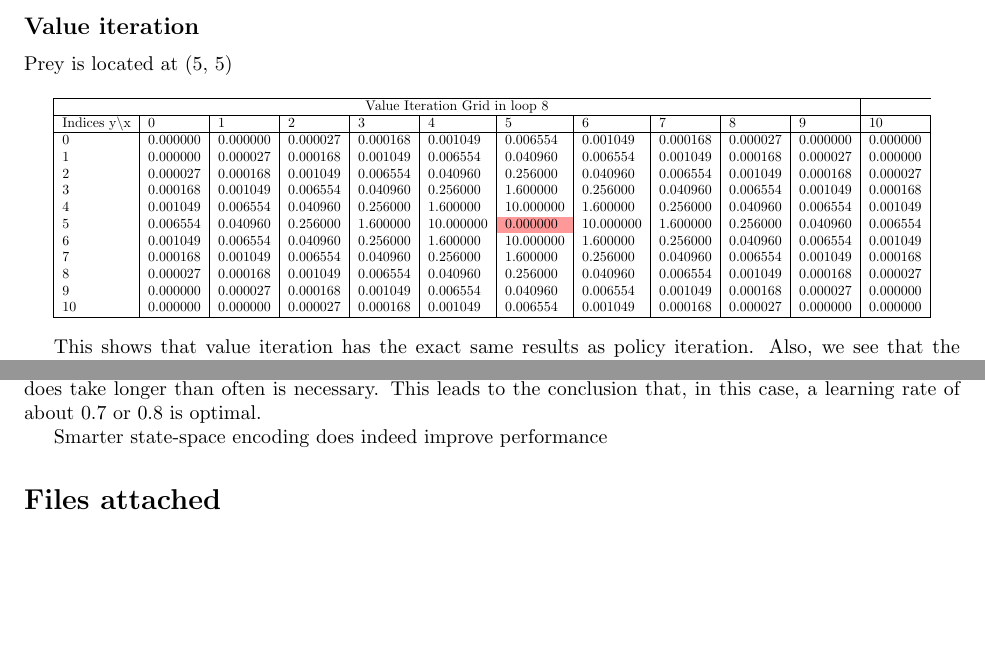
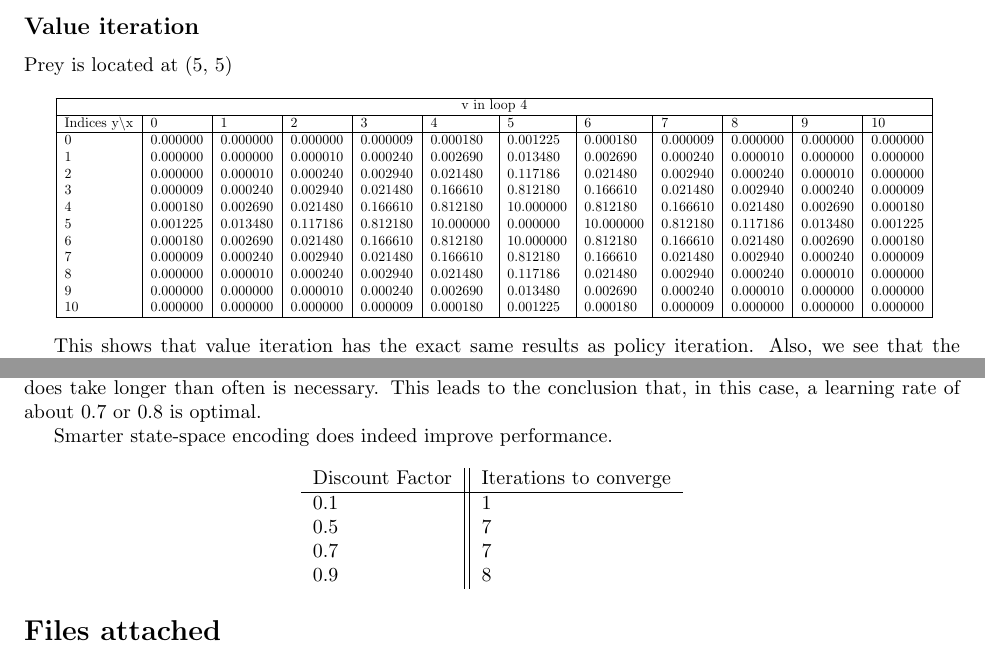
Before and after one commit to sagieske/AA1, a LaTeX problem sheet (one/Assignment1_Group4.tex): two parts of pages 7 and 8 of 8, joined at a grey line, cut so that both start at the same text, the shorter picture padded with empty space. Compiled offline with pdfLaTeX.

Commit message:
value iteration table added

```diff
--- a/one/Assignment1_Group4.tex
+++ b/one/Assignment1_Group4.tex
@@ -257,25 +258,24 @@ Prey is located at (5, 5)
 \scalebox{0.7}{
 \begin{tabular}{ |l | l | l | l | l | l | l | l | l | l | l | l|}
 \hline
-\multicolumn{11}{|c|}{Value Iteration Grid  in loop 8}\\
+\multicolumn{12}{|c|}{v in loop 4}\\
 \hline
 Indices y\textbackslash x &0 & 1 & 2 & 3 & 4 & 5 & 6 & 7 & 8 & 9 & 10 \\
 
 \hline
-0 & 0.000000 & 0.000000 & 0.000027 & 0.000168 & 0.001049 & 0.006554 & 0.001049 & 0.000168 & 0.000027 & 0.000000 & 0.000000 \\
-1 & 0.000000 & 0.000027 & 0.000168 & 0.001049 & 0.006554 & 0.040960 & 0.006554 & 0.001049 & 0.000168 & 0.000027 & 0.000000 \\
-2 & 0.000027 & 0.000168 & 0.001049 & 0.006554 & 0.040960 & 0.256000 & 0.040960 & 0.006554 & 0.001049 & 0.000168 & 0.000027 \\
-3 & 0.000168 & 0.001049 & 0.006554 & 0.040960 & 0.256000 & 1.600000 & 0.256000 & 0.040960 & 0.006554 & 0.001049 & 0.000168 \\
-4 & 0.001049 & 0.006554 & 0.040960 & 0.256000 & 1.600000 & 10.000000 & 1.600000 & 0.256000 & 0.040960 & 0.006554 & 0.001049 \\
-5 & 0.006554 & 0.040960 & 0.256000 & 1.600000 & 10.000000 & \cellcolor{red!40}0.000000 & 10.000000 & 1.600000 & 0.256000 & 0.040960 & 0.006554 \\
-6 & 0.001049 & 0.006554 & 0.040960 & 0.256000 & 1.600000 & 10.000000 & 1.600000 & 0.256000 & 0.040960 & 0.006554 & 0.001049 \\
-7 & 0.000168 & 0.001049 & 0.006554 & 0.040960 & 0.256000 & 1.600000 & 0.256000 & 0.040960 & 0.006554 & 0.001049 & 0.000168 \\
-8 & 0.000027 & 0.000168 & 0.001049 & 0.006554 & 0.040960 & 0.256000 & 0.040960 & 0.006554 & 0.001049 & 0.000168 & 0.000027 \\
-9 & 0.000000 & 0.000027 & 0.000168 & 0.001049 & 0.006554 & 0.040960 & 0.006554 & 0.001049 & 0.000168 & 0.000027 & 0.000000 \\
-10 & 0.000000 & 0.000000 & 0.000027 & 0.000168 & 0.001049 & 0.006554 & 0.001049 & 0.000168 & 0.000027 & 0.000000 & 0.000000 \\
+0 & 0.000000 & 0.000000 & 0.000000 & 0.000009 & 0.000180 & 0.001225 & 0.000180 & 0.000009 & 0.000000 & 0.000000 & 0.000000 \\
+1 & 0.000000 & 0.000000 & 0.000010 & 0.000240 & 0.002690 & 0.013480 & 0.002690 & 0.000240 & 0.000010 & 0.000000 & 0.000000 \\
+2 & 0.000000 & 0.000010 & 0.000240 & 0.002940 & 0.021480 & 0.117186 & 0.021480 & 0.002940 & 0.000240 & 0.000010 & 0.000000 \\
+3 & 0.000009 & 0.000240 & 0.002940 & 0.021480 & 0.166610 & 0.812180 & 0.166610 & 0.021480 & 0.002940 & 0.000240 & 0.000009 \\
+4 & 0.000180 & 0.002690 & 0.021480 & 0.166610 & 0.812180 & 10.000000 & 0.812180 & 0.166610 & 0.021480 & 0.002690 & 0.000180 \\
+5 & 0.001225 & 0.013480 & 0.117186 & 0.812180 & 10.000000 & 0.000000 & 10.000000 & 0.812180 & 0.117186 & 0.013480 & 0.001225 \\
+6 & 0.000180 & 0.002690 & 0.021480 & 0.166610 & 0.812180 & 10.000000 & 0.812180 & 0.166610 & 0.021480 & 0.002690 & 0.000180 \\
+7 & 0.000009 & 0.000240 & 0.002940 & 0.021480 & 0.166610 & 0.812180 & 0.166610 & 0.021480 & 0.002940 & 0.000240 & 0.000009 \\
+8 & 0.000000 & 0.000010 & 0.000240 & 0.002940 & 0.021480 & 0.117186 & 0.021480 & 0.002940 & 0.000240 & 0.000010 & 0.000000 \\
+9 & 0.000000 & 0.000000 & 0.000010 & 0.000240 & 0.002690 & 0.013480 & 0.002690 & 0.000240 & 0.000010 & 0.000000 & 0.000000 \\
+10 & 0.000000 & 0.000000 & 0.000000 & 0.000009 & 0.000180 & 0.001225 & 0.000180 & 0.000009 & 0.000000 & 0.000000 & 0.000000 \\
 \hline
-\end{tabular}
-}
+\end{tabular}}
 \end{center}
 
 This shows that value iteration has the exact same results as policy iteration. Also, we see that the algorithm converges quicker than policy iteration.
@@ -302,7 +302,22 @@ Performing policy evaluation gives detailed insight in the which actions the age
 
 The discount factors of these algorithms have also been evaluated. It has shown that a low discount factor (0.1) leads to quick convergence, but is quite radical. Many states in the state space will contain random policies. As this is not the goal of planning algorithms, this is undesired. Too high a discount rate (0.9) will lead to slow convergence, but each state will be evaluated and have optimal actions to take. This does take longer than often is necessary. This leads to the conclusion that, in this case, a learning rate of about 0.7 or 0.8 is optimal.
 
-Smarter state-space encoding does indeed improve performance
+Smarter state-space encoding does indeed improve performance.
+
+
+
+\begin{center}
+	\begin{tabular}{ l || l }
+		Discount Factor & Iterations to converge \\
+		\hline
+		0.1 & 1 \\
+		0.5 & 7 \\
+		0.7 & 7 \\
+		0.9 & 8 \\
+	\end{tabular}
+\end{center}
+
+
 
 \section*{Files attached}
 \begin{itemize}
```
Also changed, not shown: one/Assignment1_Group4.pdf, one/Assignment1_Group4.tex (3 more changed lines), 2 other files.
